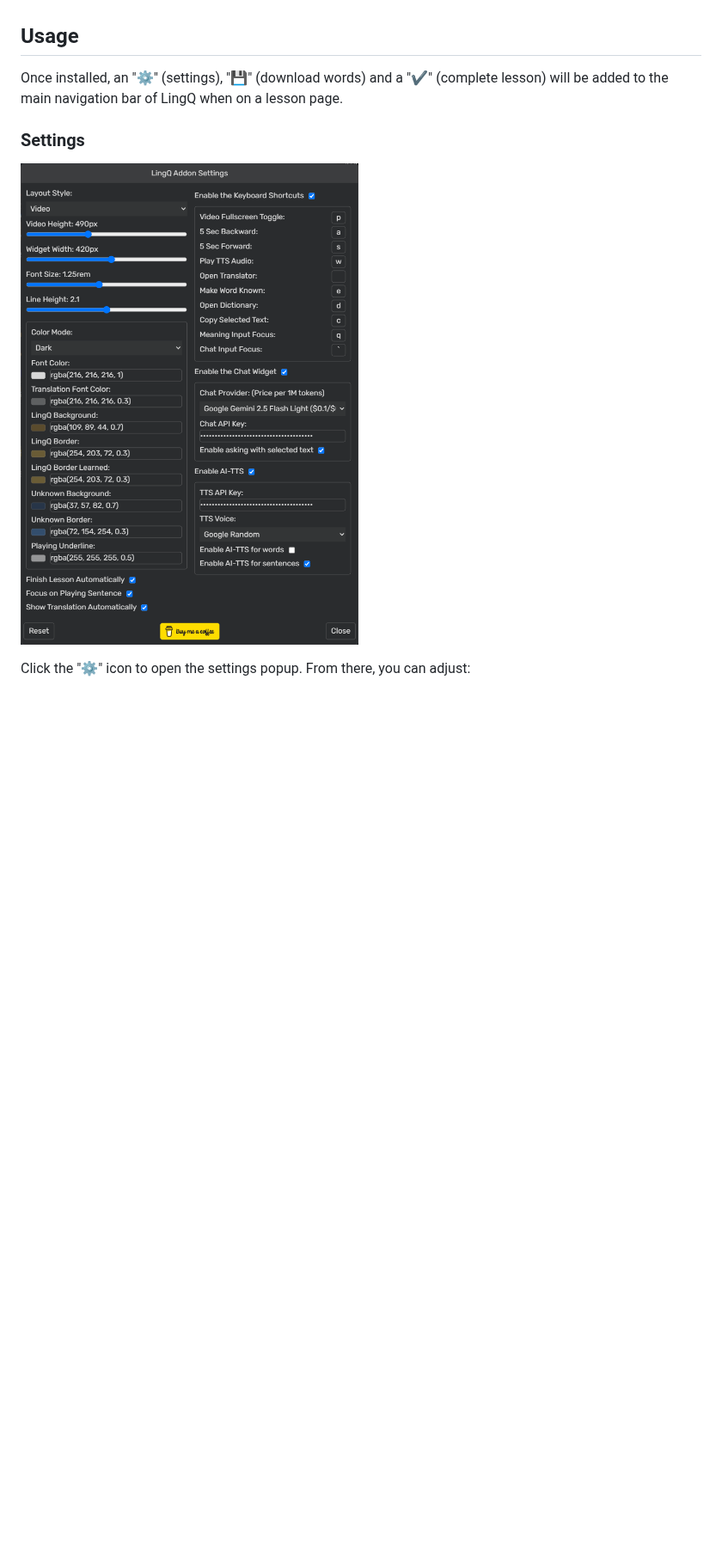
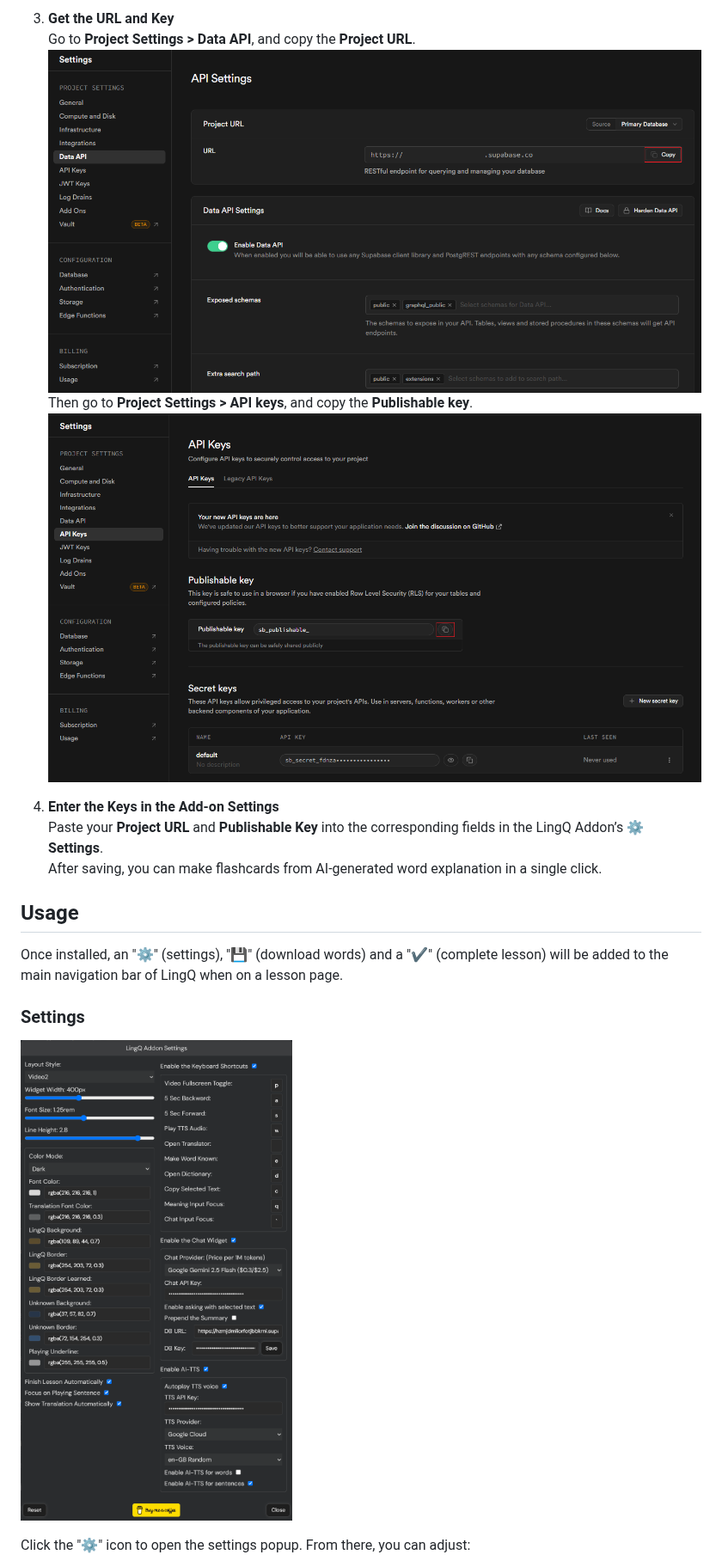
Before and after one commit to 2p990i9hpral/LingQ_Add-On, a Markdown page: README.md, the part around one of its changes. Shown at 86% size. GitHub-like rendering; pictures changed too: images/setting_popup.png, images/supabase_api.png (added), images/supabase_url.png (added); blank space fills up the shorter version.

Commit message:
Implemented a flashcard-making feature.

```diff
--- a/README.md
+++ b/README.md
@@ -59,10 +90,20 @@ It offers customizable layouts, appearance settings, vocabulary downloading tool
+3. **Get the URL and Key**
+   Go to **Project Settings > Data API**, and copy the **Project URL**.
+   <img src="images/supabase_url.png" width=800></br>
+   Then go to **Project Settings > API keys**, and copy the **Publishable key**.
+   <img src="images/supabase_api.png" width=800></br>
+
+4. **Enter the Keys in the Add-on Settings**
+   Paste your **Project URL** and **Publishable Key** into the corresponding fields in the LingQ Addon’s ⚙️ **Settings**.
+   After saving, you can make flashcards from AI-generated word explanation in a single click.
+
 ## Usage
 
 Once installed, an "⚙️" (settings), "💾" (download words) and a "✔" (complete lesson) will be added to the main navigation bar of LingQ when on a lesson page.
 
 ### Settings
 
-<img src="images/setting_popup.png"></br>
+<img src="images/setting_popup.png" width=500></br>
 
 Click the "⚙️" icon to open the settings popup.  From there, you can adjust:
 
```
Also changed, not shown: other parts of README.md (+80 -47 lines), images/chat-widget.png, images/supabase_sql.png (added), 2 other files.
